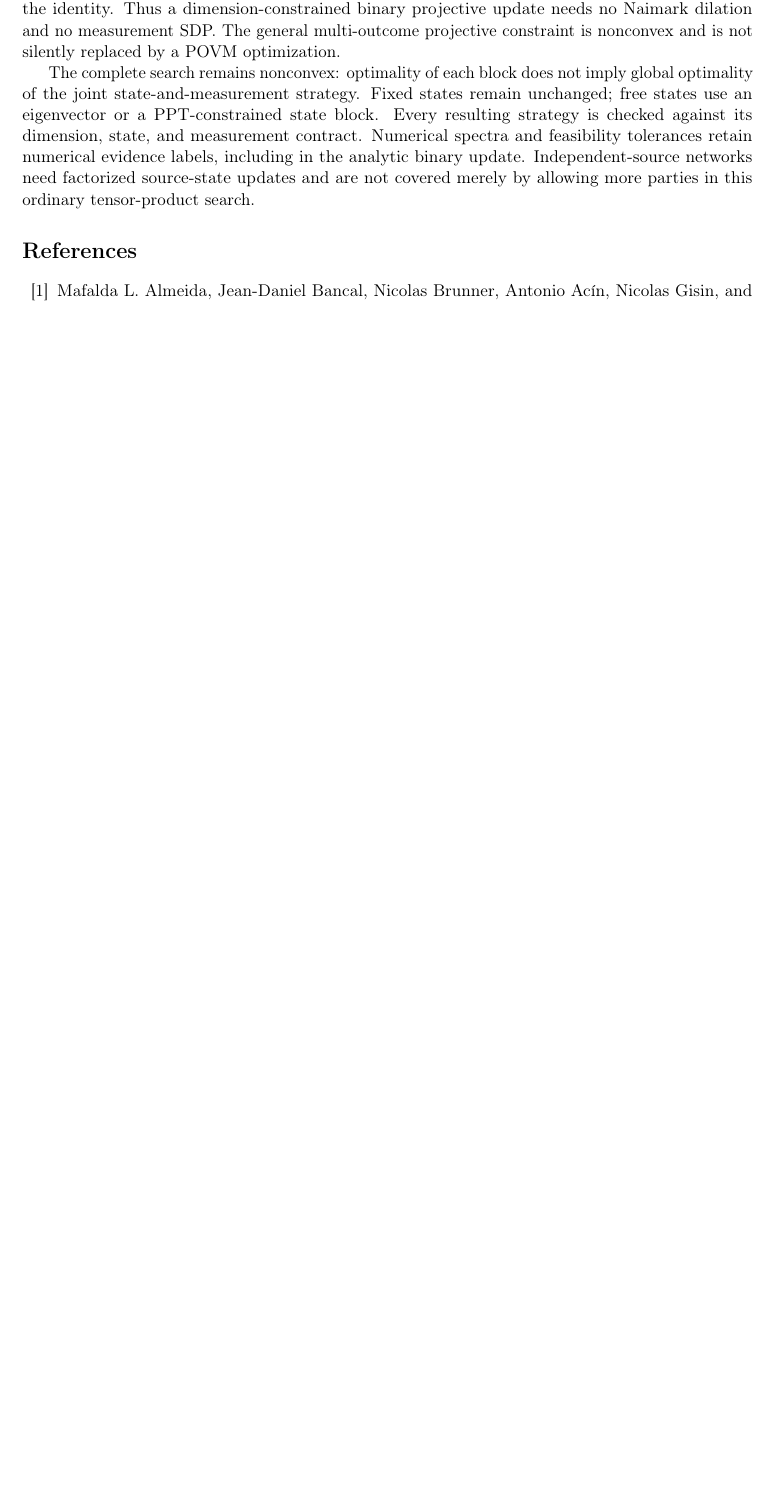
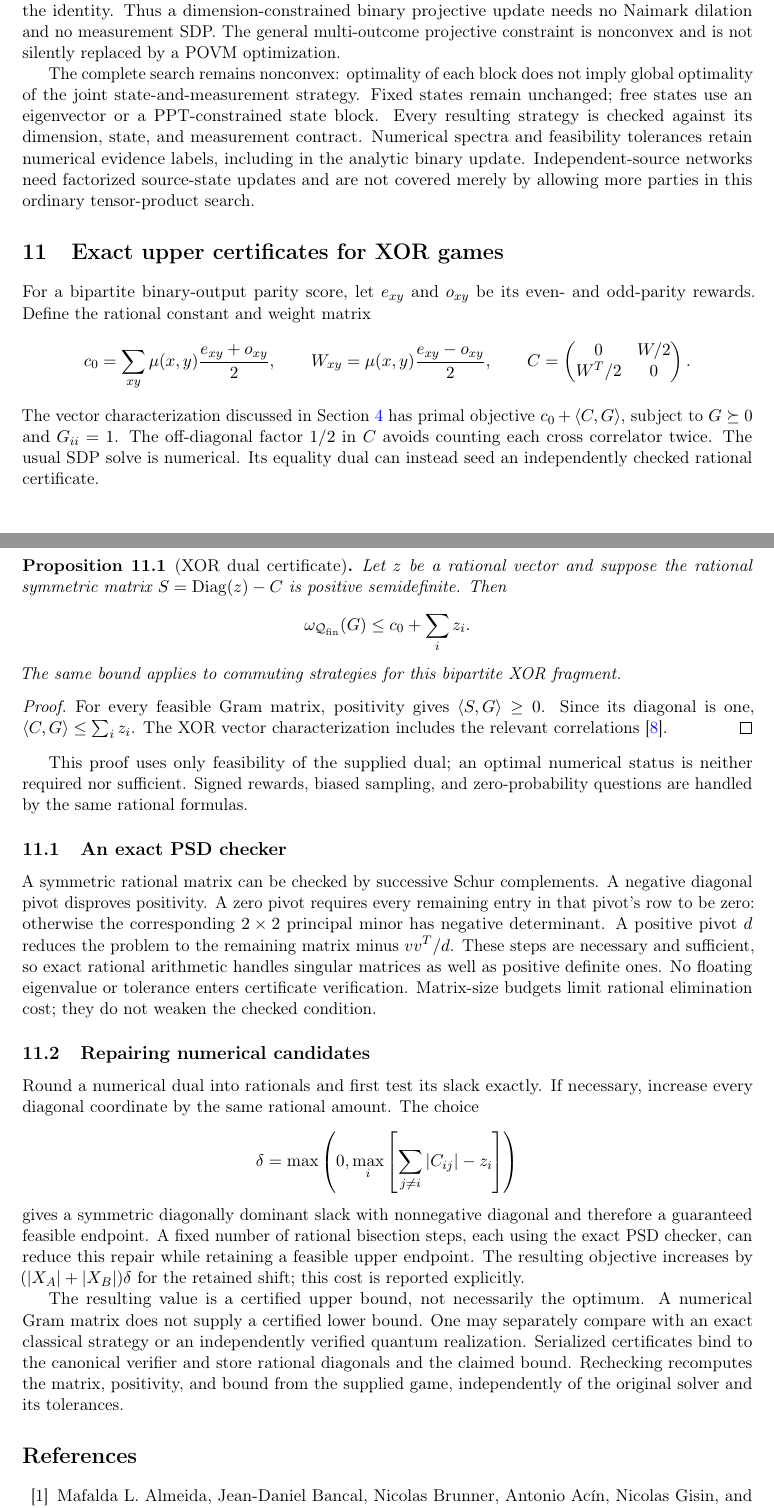
Before and after one commit to Shen-Cao/NonLocaLang, a LaTeX paper (report/main.tex, which reads report/sections/11_xor_certificates.tex): part of page 19 of 21 before the commit and two parts of pages 19 and 20 of 22 after it, the two joined at a grey line, cut so that both start at the same text, the shorter picture padded with empty space. Compiled offline with pdfLaTeX.

Commit message:
feat(cli): expose certified XOR bounds with explicit resource scope
Add direct and serialized-task certificate methods, independent recheck examples, and a proof of the dual/PSD repair pipeline. Preserve unsupported resource rejection and recognize parity scores on sampled questions without erasing unused Gram axes.

```diff
--- /dev/null
+++ b/report/sections/11_xor_certificates.tex
@@ -0,0 +1,65 @@
+\section{Exact upper certificates for XOR games}
+\label{sec:xorcertificates}
+
+For a bipartite binary-output parity score, let $e_{xy}$ and $o_{xy}$ be its
+even- and odd-parity rewards. Define the rational constant and weight matrix
+\[
+ c_0=\sum_{xy}\mu(x,y)\frac{e_{xy}+o_{xy}}2,
+ \qquad W_{xy}=\mu(x,y)\frac{e_{xy}-o_{xy}}2,
+ \qquad C=\begin{pmatrix}0&W/2\\W^T/2&0\end{pmatrix}.
+\]
+The vector characterization discussed in Section~\ref{sec:analysis} has primal
+objective $c_0+\langle C,G\rangle$, subject to $G\succeq0$ and
+$G_{ii}=1$. The off-diagonal factor $1/2$ in $C$ avoids counting each cross
+correlator twice. The usual SDP solve is numerical. Its equality dual can
+instead seed an independently checked rational certificate.
+
+\begin{proposition}[XOR dual certificate]
+Let $z$ be a rational vector and suppose the rational symmetric matrix
+$S=\operatorname{Diag}(z)-C$ is positive semidefinite. Then
+\[
+ \val_{\Q_{\rm fin}}(G)\leq c_0+\sum_i z_i.
+\]
+The same bound applies to commuting strategies for this bipartite XOR fragment.
+\end{proposition}
+\begin{proof}
+For every feasible Gram matrix, positivity gives
+$\langle S,G\rangle\geq0$. Since its diagonal is one,
+$\langle C,G\rangle\leq\sum_i z_i$. The XOR vector characterization
+includes the relevant correlations \cite{cleve2004}.
+\end{proof}
+This proof uses only feasibility of the supplied dual; an optimal numerical
+status is neither required nor sufficient. Signed rewards, biased sampling,
+and zero-probability questions are handled by the same rational formulas.
+
+\subsection{An exact PSD checker}
+A symmetric rational matrix can be checked by successive Schur complements.
+A negative diagonal pivot disproves positivity. A zero pivot requires every
+remaining entry in that pivot's row to be zero: otherwise the corresponding
+$2\times2$ principal minor has negative determinant. A positive pivot $d$
+reduces the problem to the remaining matrix minus $vv^T/d$. These steps are
+necessary and sufficient, so exact rational arithmetic handles singular
+matrices as well as positive definite ones. No floating eigenvalue or tolerance
+enters certificate verification. Matrix-size budgets limit rational elimination
+cost; they do not weaken the checked condition.
+
+\subsection{Repairing numerical candidates}
+Round a numerical dual into rationals and first test its slack exactly. If
+necessary, increase every diagonal coordinate by the same rational amount.
+The choice
+\[
+ \delta=\max\left(0,\max_i\left[\sum_{j\ne i}|C_{ij}|-z_i\right]\right)
+\]
+gives a symmetric diagonally dominant slack with nonnegative diagonal and
+therefore a guaranteed feasible endpoint. A fixed number of rational bisection
+steps, each using the exact PSD checker, can reduce this repair while retaining
+a feasible upper endpoint. The resulting objective increases by
+$(|X_A|+|X_B|)\delta$ for the retained shift; this cost is reported explicitly.
+
+The resulting value is a certified upper bound, not necessarily the optimum.
+A numerical Gram matrix does not supply a certified lower bound. One may
+separately compare with an exact classical strategy or an independently verified
+quantum realization. Serialized certificates bind to the canonical verifier
+and store rational diagonals and the claimed bound. Rechecking recomputes the
+matrix, positivity, and bound from the supplied game, independently of the
+original solver and its tolerances.
```
Also changed, not shown: docs/analysis.md (+31 -1 lines), report/main.tex (+1 -0 lines), README.md, 5 other files.
